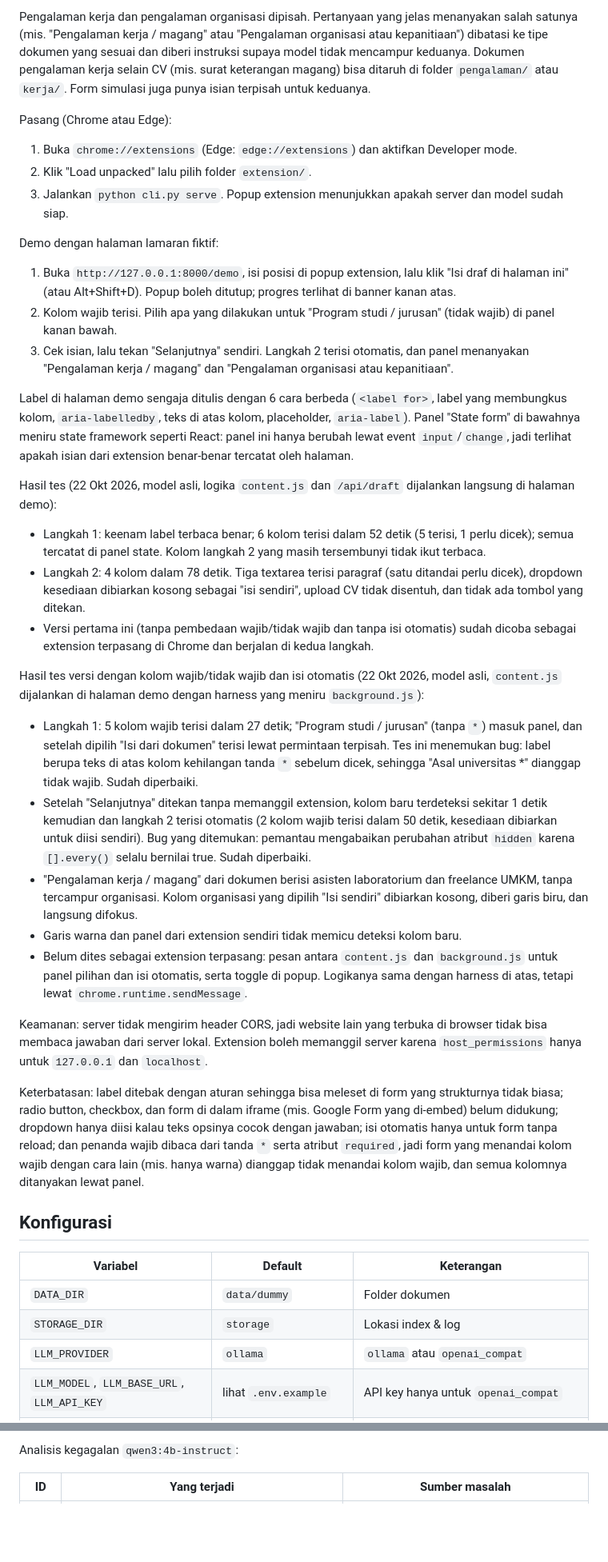
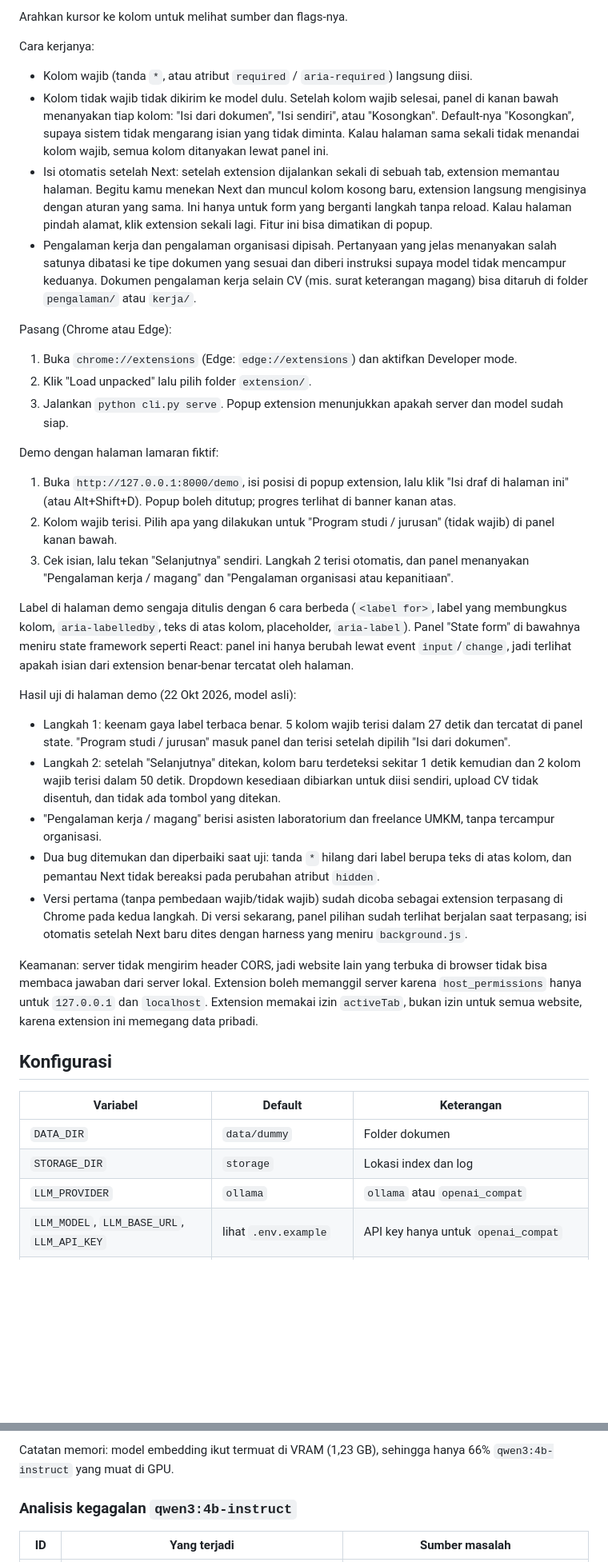
Before and after one commit to Bambang-Saputra/rag-lamaran, a Markdown page: README.md, 2 parts joined by grey strips. Shown at 80% size. Rendered like a GitHub page; blank space fills up the shorter version.

```diff
--- a/README.md
+++ b/README.md
@@ -204,15 +224,29 @@ untuk semua website terlalu besar bagi extension yang memegang data pribadi. Fit
 
-Pengalaman kerja dan pengalaman organisasi dipisah. Pertanyaan yang jelas menanyakan salah satunya (mis.
-"Pengalaman kerja / magang" atau "Pengalaman organisasi atau kepanitiaan") dibatasi ke tipe dokumen yang sesuai
-dan diberi instruksi supaya model tidak mencampur keduanya. Dokumen pengalaman kerja selain CV (mis. surat keterangan
-magang) bisa ditaruh di folder `pengalaman/` atau `kerja/`. Form simulasi juga punya isian terpisah untuk keduanya.
+Arahkan kursor ke kolom untuk melihat sumber dan flags-nya.
+
+Cara kerjanya:
+
+- Kolom wajib (tanda `*`, atau atribut `required` / `aria-required`) langsung diisi.
+- Kolom tidak wajib tidak dikirim ke model dulu. Setelah kolom wajib selesai, panel di kanan bawah menanyakan
+  tiap kolom: "Isi dari dokumen", "Isi sendiri", atau "Kosongkan". Default-nya "Kosongkan", supaya sistem tidak
+  mengarang isian yang tidak diminta. Kalau halaman sama sekali tidak menandai kolom wajib, semua kolom
+  ditanyakan lewat panel ini.
+- Isi otomatis setelah Next: setelah extension dijalankan sekali di sebuah tab, extension memantau halaman. Begitu
+  kamu menekan Next dan muncul kolom kosong baru, extension langsung mengisinya dengan aturan yang sama. Ini hanya
+  untuk form yang berganti langkah tanpa reload. Kalau halaman pindah alamat, klik extension sekali lagi. Fitur
+  ini bisa dimatikan di popup.
+- Pengalaman kerja dan pengalaman organisasi dipisah. Pertanyaan yang jelas menanyakan salah satunya dibatasi ke
+  tipe dokumen yang sesuai dan diberi instruksi supaya model tidak mencampur keduanya. Dokumen pengalaman kerja
+  selain CV (mis. surat keterangan magang) bisa ditaruh di folder `pengalaman/` atau `kerja/`.
 
 Pasang (Chrome atau Edge):
+
 1. Buka `chrome://extensions` (Edge: `edge://extensions`) dan aktifkan Developer mode.
 2. Klik "Load unpacked" lalu pilih folder `extension/`.
 3. Jalankan `python cli.py serve`. Popup extension menunjukkan apakah server dan model sudah siap.
 
 Demo dengan halaman lamaran fiktif:
+
 1. Buka `http://127.0.0.1:8000/demo`, isi posisi di popup extension, lalu klik "Isi draf di halaman ini"
    (atau Alt+Shift+D). Popup boleh ditutup; progres terlihat di banner kanan atas.
 2. Kolom wajib terisi. Pilih apa yang dilakukan untuk "Program studi / jurusan" (tidak wajib) di panel kanan bawah.
@@ -224,43 +258,31 @@ Label di halaman demo sengaja ditulis dengan 6 cara berbeda (`<label for>`, labe
 framework seperti React: panel ini hanya berubah lewat event `input`/`change`, jadi terlihat apakah isian dari
 extension benar-benar tercatat oleh halaman.
 
-Hasil tes (22 Okt 2026, model asli, logika `content.js` dan `/api/draft` dijalankan langsung di halaman demo):
-- Langkah 1: keenam label terbaca benar; 6 kolom terisi dalam 52 detik (5 terisi, 1 perlu dicek); semua tercatat di
-  panel state. Kolom langkah 2 yang masih tersembunyi tidak ikut terbaca.
-- Langkah 2: 4 kolom dalam 78 detik. Tiga textarea terisi paragraf (satu ditandai perlu dicek), dropdown kesediaan
-  dibiarkan kosong sebagai "isi sendiri", upload CV tidak disentuh, dan tidak ada tombol yang ditekan.
-- Versi pertama ini (tanpa pembedaan wajib/tidak wajib dan tanpa isi otomatis) sudah dicoba sebagai extension
-  terpasang di Chrome dan berjalan di kedua langkah.
+Hasil uji di halaman demo (22 Okt 2026, model asli):
 
-Hasil tes versi dengan kolom wajib/tidak wajib dan isi otomatis (22 Okt 2026, model asli, `content.js` dijalankan di
-halaman demo dengan harness yang meniru `background.js`):
-- Langkah 1: 5 kolom wajib terisi dalam 27 detik; "Program studi / jurusan" (tanpa `*`) masuk panel, dan setelah dipilih
-  "Isi dari dokumen" terisi lewat permintaan terpisah. Tes ini menemukan bug: label berupa teks di atas kolom
-  kehilangan tanda `*` sebelum dicek, sehingga "Asal universitas *" dianggap tidak wajib. Sudah diperbaiki.
-- Setelah "Selanjutnya" ditekan tanpa memanggil extension, kolom baru terdeteksi sekitar 1 detik kemudian dan
-  langkah 2 terisi otomatis (2 kolom wajib terisi dalam 50 detik, kesediaan dibiarkan untuk diisi sendiri). Bug yang
-  ditemukan: pemantau mengabaikan perubahan atribut `hidden` karena `[].every()` selalu bernilai true. Sudah diperbaiki.
-- "Pengalaman kerja / magang" dari dokumen berisi asisten laboratorium dan freelance UMKM, tanpa tercampur
-  organisasi. Kolom organisasi yang dipilih "Isi sendiri" dibiarkan kosong, diberi garis biru, dan langsung difokus.
-- Garis warna dan panel dari extension sendiri tidak memicu deteksi kolom baru.
-- Belum dites sebagai extension terpasang: pesan antara `content.js` dan `background.js` untuk panel pilihan dan isi
-  otomatis, serta toggle di popup. Logikanya sama dengan harness di atas, tetapi lewat `chrome.runtime.sendMessage`.
+- Langkah 1: keenam gaya label terbaca benar. 5 kolom wajib terisi dalam 27 detik dan tercatat di panel state.
+  "Program studi / jurusan" masuk panel dan terisi setelah dipilih "Isi dari dokumen".
+- Langkah 2: setelah "Selanjutnya" ditekan, kolom baru terdeteksi sekitar 1 detik kemudian dan 2 kolom wajib
+  terisi dalam 50 detik. Dropdown kesediaan dibiarkan untuk diisi sendiri, upload CV tidak disentuh, dan tidak
+  ada tombol yang ditekan.
+- "Pengalaman kerja / magang" berisi asisten laboratorium dan freelance UMKM, tanpa tercampur organisasi.
+- Dua bug ditemukan dan diperbaiki saat uji: tanda `*` hilang dari label berupa teks di atas kolom, dan pemantau
+  Next tidak bereaksi pada perubahan atribut `hidden`.
+- Versi pertama (tanpa pembedaan wajib/tidak wajib) sudah dicoba sebagai extension terpasang di Chrome pada kedua
+  langkah. Di versi sekarang, panel pilihan sudah terlihat berjalan saat terpasang; isi otomatis setelah Next baru
+  dites dengan harness yang meniru `background.js`.
 
 Keamanan: server tidak mengirim header CORS, jadi website lain yang terbuka di browser tidak bisa membaca jawaban
-dari server lokal. Extension boleh memanggil server karena `host_permissions` hanya untuk `127.0.0.1` dan `localhost`.
-
-Keterbatasan: label ditebak dengan aturan sehingga bisa meleset di form yang strukturnya tidak biasa; radio button,
-checkbox, dan form di dalam iframe (mis. Google Form yang di-embed) belum didukung; dropdown hanya diisi kalau teks
-opsinya cocok dengan jawaban; isi otomatis hanya untuk form tanpa reload; dan penanda wajib dibaca dari tanda `*`
-serta atribut `required`, jadi form yang menandai kolom wajib dengan cara lain (mis. hanya warna) dianggap tidak
-menandai kolom wajib, dan semua kolomnya ditanyakan lewat panel.
+dari server lokal. Extension boleh memanggil server karena `host_permissions` hanya untuk `127.0.0.1` dan
+`localhost`. Extension memakai izin `activeTab`, bukan izin untuk semua website, karena extension ini memegang
+data pribadi.
 
 ## Konfigurasi
 
 | Variabel | Default | Keterangan |
 |---|---|---|
 | `DATA_DIR` | `data/dummy` | Folder dokumen |
-| `STORAGE_DIR` | `storage` | Lokasi index & log |
+| `STORAGE_DIR` | `storage` | Lokasi index dan log |
 | `LLM_PROVIDER` | `ollama` | `ollama` atau `openai_compat` |
 | `LLM_MODEL`, `LLM_BASE_URL`, `LLM_API_KEY` | lihat `.env.example` | API key hanya untuk `openai_compat` |
 | `LLM_THINK` | kosong | `false` untuk mematikan thinking di model hybrid (qwen3.5, gemma4); biarkan kosong untuk model tanpa thinking |
@@ -413,5 +414,8 @@ dipilih karena sitasinya paling tepat, porsinya di GPU lebih besar (66% vs 48%),
 
-Analisis kegagalan `qwen3:4b-instruct`:
+Catatan memori: model embedding ikut termuat di VRAM (1,23 GB), sehingga hanya 66% `qwen3:4b-instruct` yang muat
+di GPU.
+
+### Analisis kegagalan `qwen3:4b-instruct`
 
 | ID | Yang terjadi | Sumber masalah |
 |---|---|---|
```
Also changed, not shown: other parts of README.md (+250 -192 lines).
